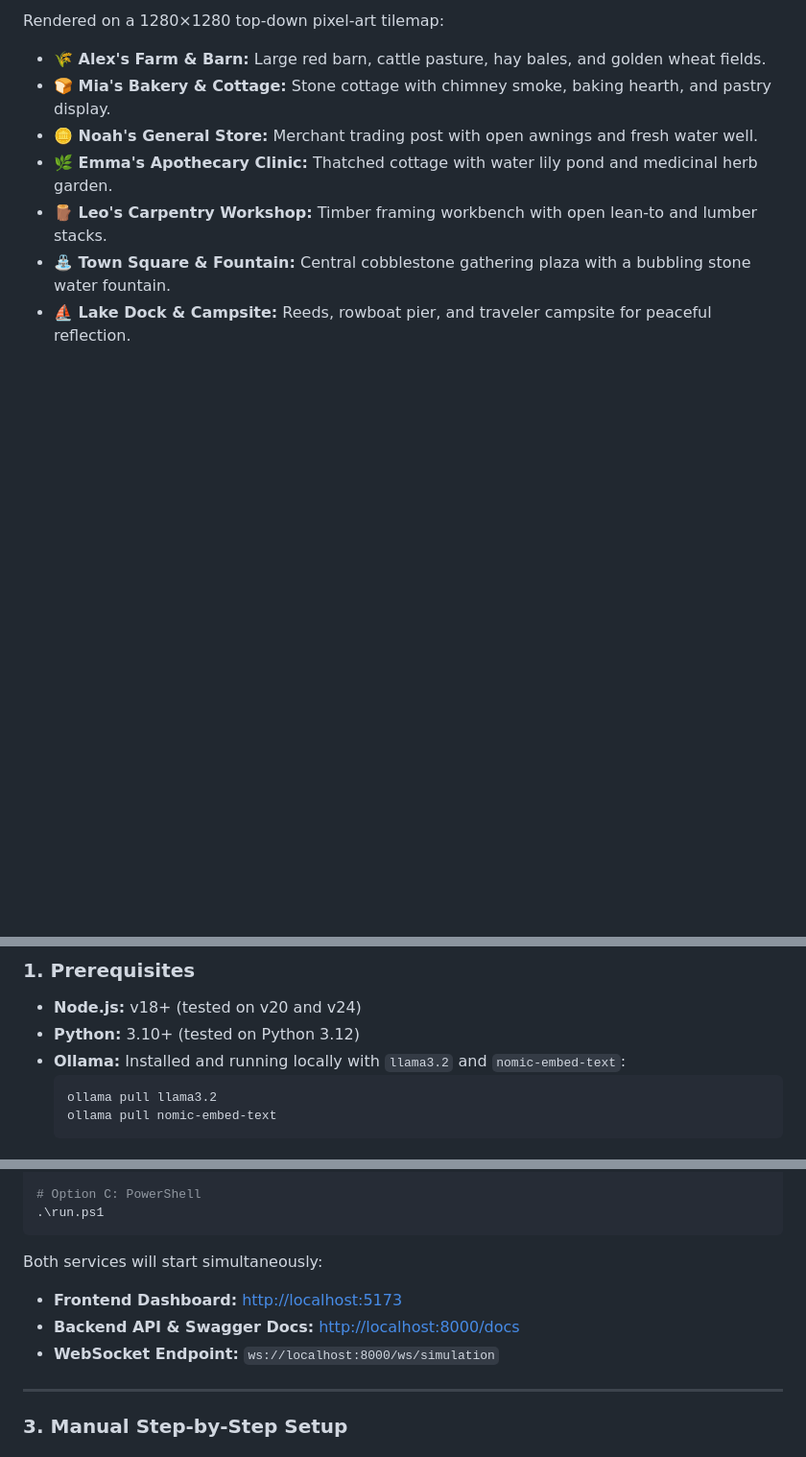
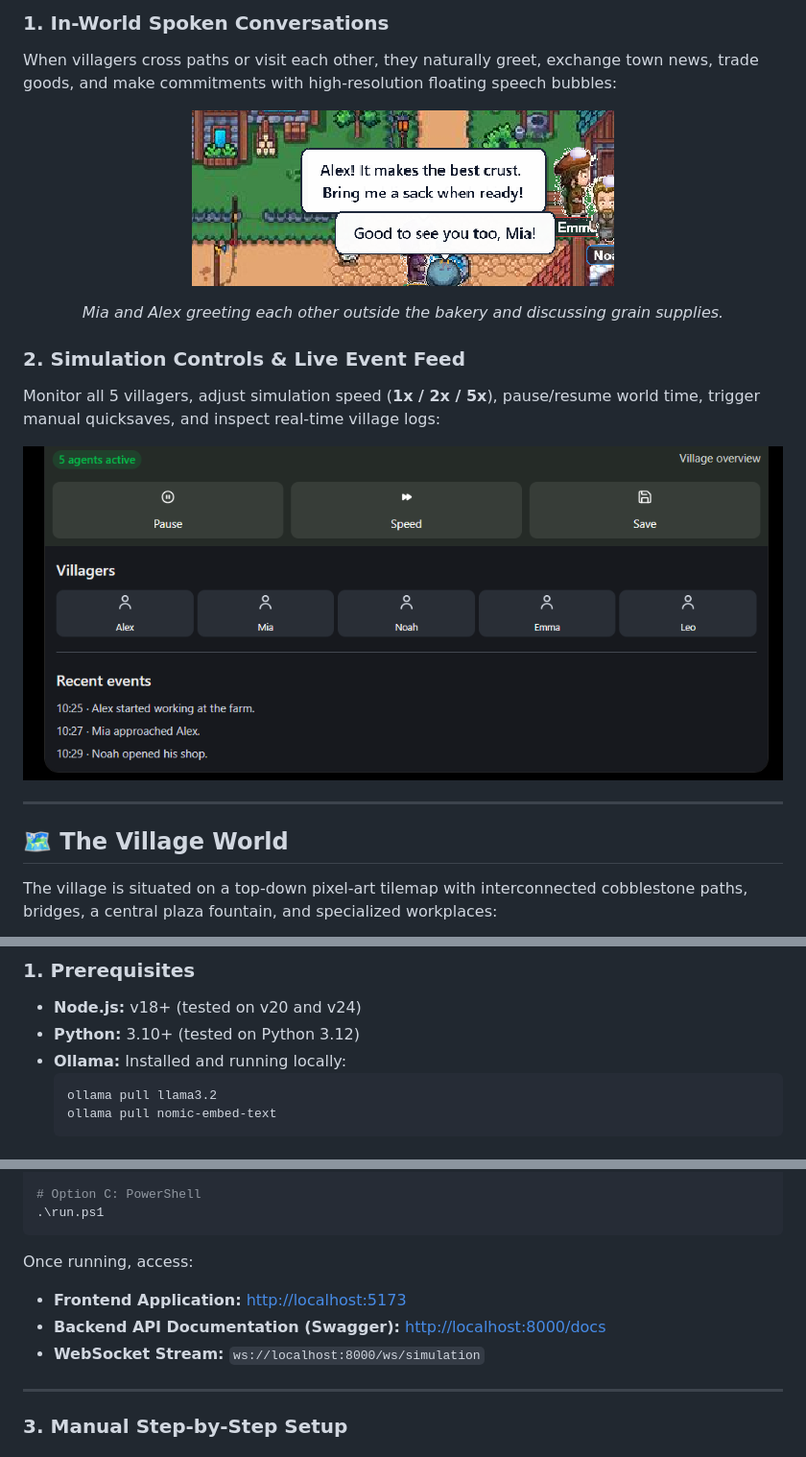
Before and after one commit to Muneeb-Ansari-28/AI-Society, a Markdown page: README.md, 3 parts joined by grey strips. Shown at 96% size. Rendered like a GitHub page; pictures changed too: docs/images/dialogue_speech_bubbles.png (added), docs/images/ui_controls.png (added); blank space fills up the shorter version.

````diff
--- a/README.md
+++ b/README.md
@@ -26,9 +49,29 @@ Tiny Society is an autonomous agent simulation where 5 AI characters live in an
 
-Rendered on a 1280×1280 top-down pixel-art tilemap:
-- **🌾 Alex's Farm & Barn:** Large red barn, cattle pasture, hay bales, and golden wheat fields.
-- **🍞 Mia's Bakery & Cottage:** Stone cottage with chimney smoke, baking hearth, and pastry display.
-- **🪙 Noah's General Store:** Merchant trading post with open awnings and fresh water well.
-- **🌿 Emma's Apothecary Clinic:** Thatched cottage with water lily pond and medicinal herb garden.
-- **🪵 Leo's Carpentry Workshop:** Timber framing workbench with open lean-to and lumber stacks.
-- **⛲ Town Square & Fountain:** Central cobblestone gathering plaza with a bubbling stone water fountain.
-- **⛵ Lake Dock & Campsite:** Reeds, rowboat pier, and traveler campsite for peaceful reflection.
+### 1. In-World Spoken Conversations
+When villagers cross paths or visit each other, they naturally greet, exchange town news, trade goods, and make commitments with high-resolution floating speech bubbles:
+
+<div align="center">
+
+![In-Game Speech Bubbles](docs/images/dialogue_speech_bubbles.png)
+
+*Mia and Alex greeting each other outside the bakery and discussing grain supplies.*
+
+</div>
+
+### 2. Simulation Controls & Live Event Feed
+Monitor all 5 villagers, adjust simulation speed (**1x / 2x / 5x**), pause/resume world time, trigger manual quicksaves, and inspect real-time village logs:
+
+<div align="center">
+
+![Simulation Controls & Event Feed](docs/images/ui_controls.png)
+
+</div>
+
+---
+
+## 🗺️ The Village World
+
+The village is situated on a top-down pixel-art tilemap with interconnected cobblestone paths, bridges, a central plaza fountain, and specialized workplaces:
+
+<div align="center">
+
@@ -52,7 +199,7 @@ Rendered on a 1280×1280 top-down pixel-art tilemap:
 ### 1. Prerequisites
 - **Node.js:** v18+ (tested on v20 and v24)
 - **Python:** 3.10+ (tested on Python 3.12)
-- **Ollama:** Installed and running locally with `llama3.2` and `nomic-embed-text`:
+- **Ollama:** Installed and running locally:
   ```bash
   ollama pull llama3.2
   ollama pull nomic-embed-text
@@ -73,10 +220,10 @@ run.bat
 .\run.ps1
 ```
 
-Both services will start simultaneously:
-- **Frontend Dashboard:** [http://localhost:5173](http://localhost:5173)
-- **Backend API & Swagger Docs:** [http://localhost:8000/docs](http://localhost:8000/docs)
-- **WebSocket Endpoint:** `ws://localhost:8000/ws/simulation`
+Once running, access:
+* **Frontend Application:** [http://localhost:5173](http://localhost:5173)
+* **Backend API Documentation (Swagger):** [http://localhost:8000/docs](http://localhost:8000/docs)
+* **WebSocket Stream:** `ws://localhost:8000/ws/simulation`
 
 ---
 
````
Also changed, not shown: other parts of README.md (+174 -101 lines), docs/images/architecture.png (added), docs/images/character_sprites.png (added), docs/images/simulation_gameplay.jpg (added), docs/images/village_map.png (added).
